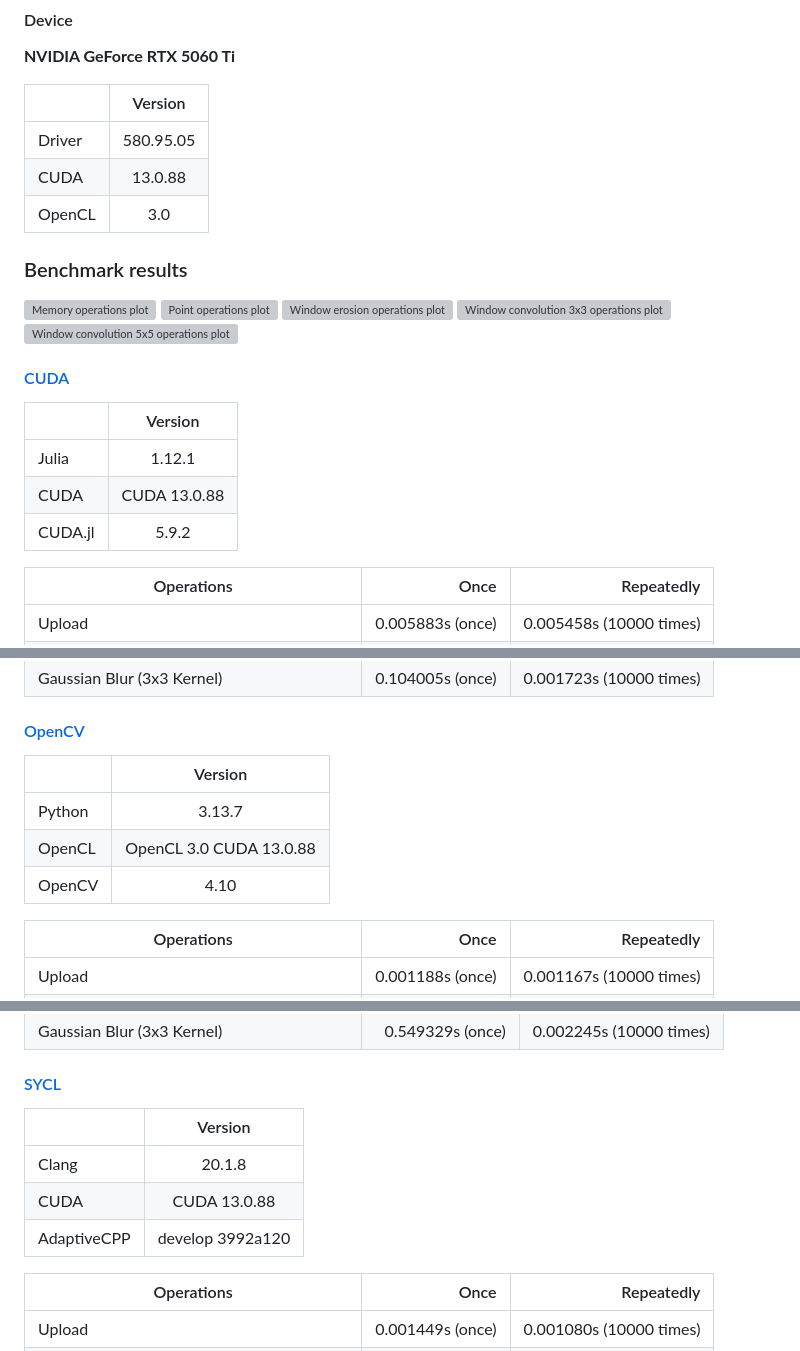
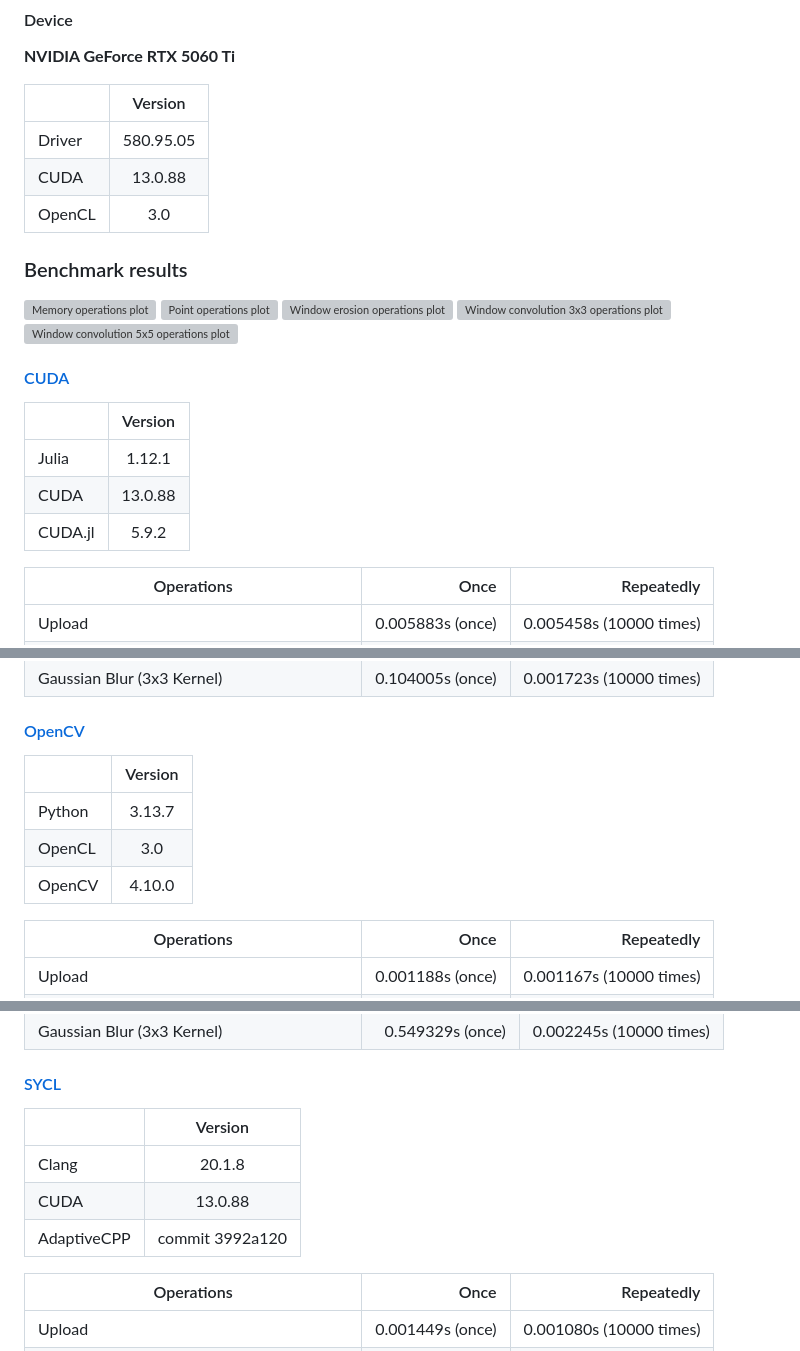
Before and after one commit to jusqua/dip-benchmark, a Markdown page: README.md, 3 parts joined by grey strips. Rendered like a GitHub page; grey boxes are pictures that could not be loaded.

```diff
--- a/README.md
+++ b/README.md
@@ -23,11 +23,11 @@ You can find this image as **dr_15.JPG** zipped in **images of eyes with diabeti
 
 **NVIDIA GeForce RTX 5060 Ti**
 
-|         | Version      |
-|---------|:------------:|
-| Driver  | 580.95.05    |
-| CUDA    | 13.0.88      |
-| OpenCL  | 3.0          |
+|         | Version   |
+|---------|:---------:|
+| Driver  | 580.95.05 |
+| CUDA    | 13.0.88   |
+| OpenCL  | 3.0       |
 
 ### Benchmark results
 
@@ -39,11 +39,11 @@ You can find this image as **dr_15.JPG** zipped in **images of eyes with diabeti
 
 #### [CUDA](benchmarks/cuda/)
 
-|         | Version      |
-|---------|:------------:|
-| Julia   | 1.12.1       |
-| CUDA    | CUDA 13.0.88 |
-| CUDA.jl | 5.9.2        |
+|         | Version |
+|---------|:-------:|
+| Julia   | 1.12.1  |
+| CUDA    | 13.0.88 |
+| CUDA.jl | 5.9.2   |
 
 | Operations                                 | Once               | Repeatedly                |
 |--------------------------------------------|-------------------:|--------------------------:|
@@ -64,11 +64,11 @@ You can find this image as **dr_15.JPG** zipped in **images of eyes with diabeti
 
 #### [OpenCV](benchmarks/opencv/)
 
-|        | Version                 |
-|--------|:-----------------------:|
-| Python | 3.13.7                  |
-| OpenCL | OpenCL 3.0 CUDA 13.0.88 |
-| OpenCV | 4.10                    |
+|        | Version |
+|--------|:-------:|
+| Python | 3.13.7  |
+| OpenCL | 3.0     |
+| OpenCV | 4.10.0  |
 
 | Operations                                 | Once               | Repeatedly                |
 |--------------------------------------------|-------------------:|--------------------------:|
@@ -113,11 +113,11 @@ You can find this image as **dr_15.JPG** zipped in **images of eyes with diabeti
 
 #### [SYCL](benchmarks/sycl/)
 
-|             | Version          |
-|-------------|:----------------:|
-| Clang       | 20.1.8           |
-| CUDA        | CUDA 13.0.88     |
-| AdaptiveCPP | develop 3992a120 |
+|             | Version         |
+|-------------|:---------------:|
+| Clang       | 20.1.8          |
+| CUDA        | 13.0.88         |
+| AdaptiveCPP | commit 3992a120 |
 
 | Operations                                 | Once               | Repeatedly                |
 |--------------------------------------------|-------------------:|--------------------------:|
```
Also changed, not shown: other parts of README.md (+6 -6 lines).
